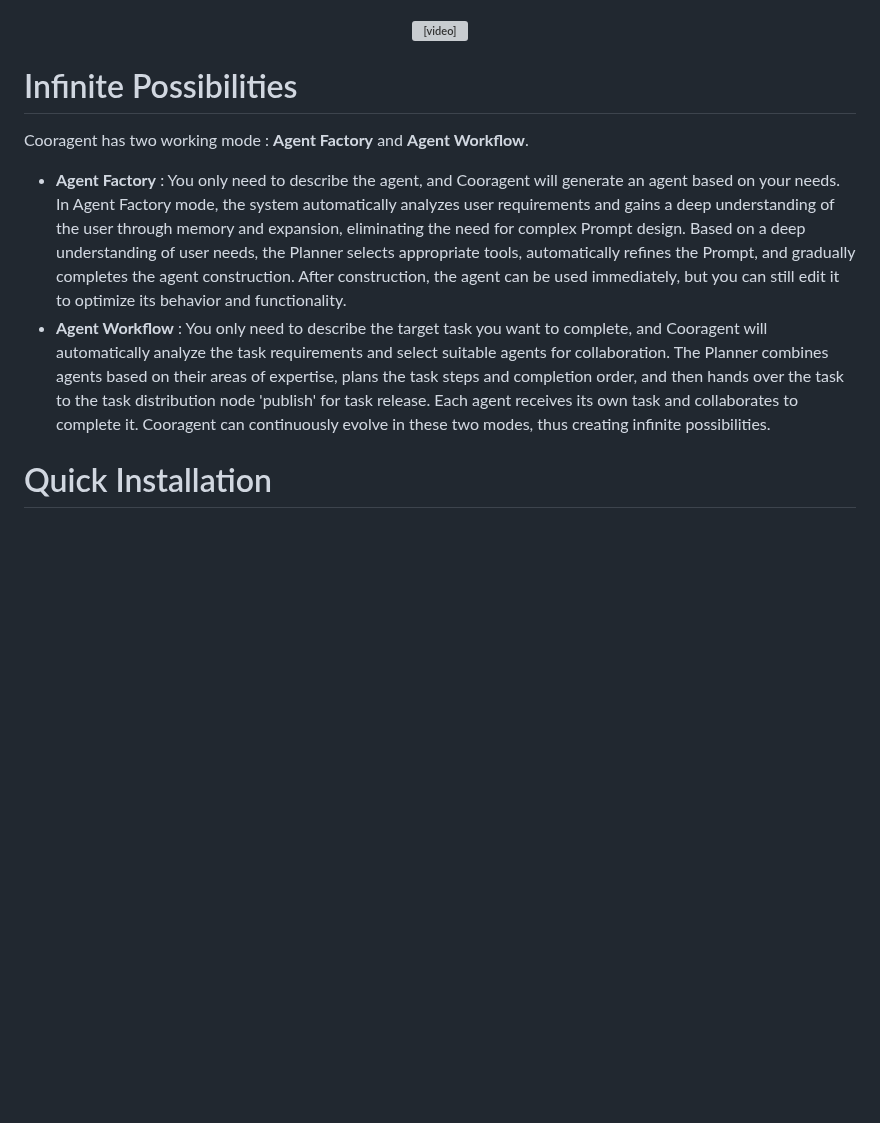
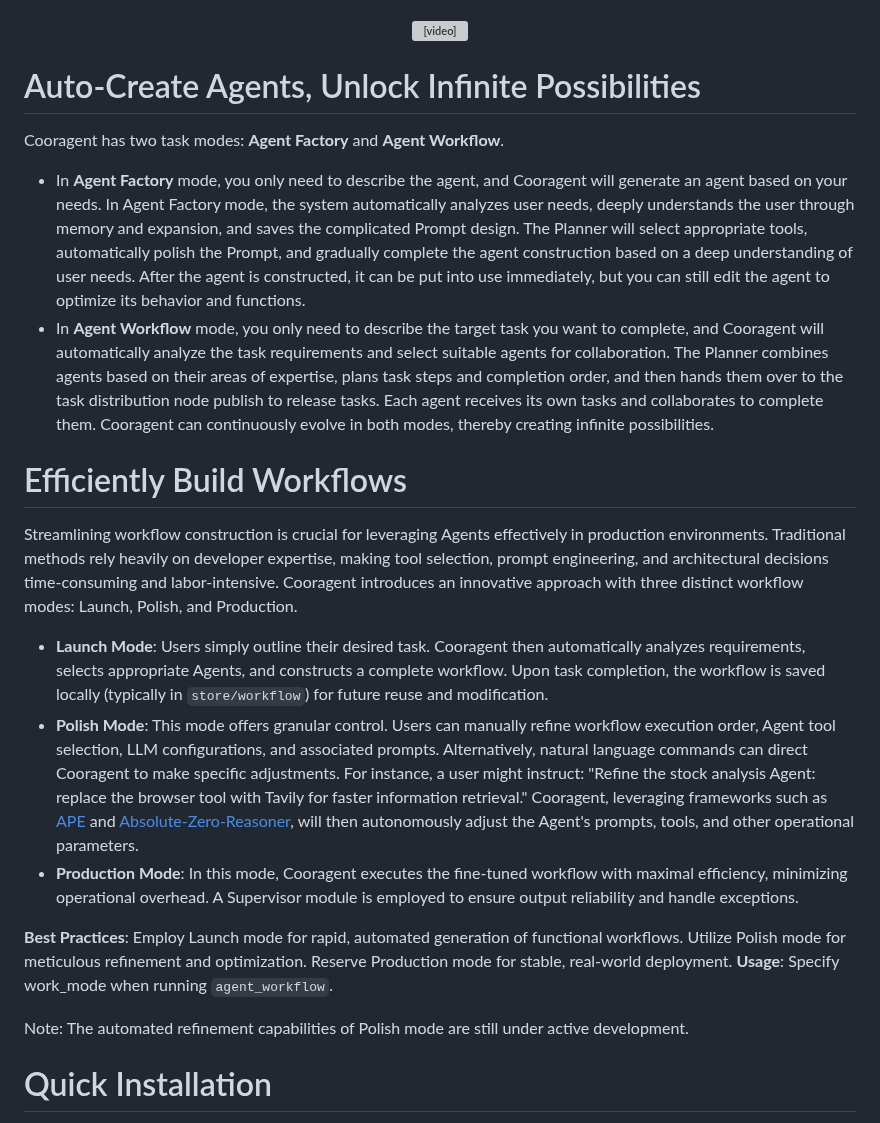
Before and after one commit to hangeaiagent/cooragent, a Markdown page: README.md, the part around the change. Rendered like a GitHub page; blank space fills up the shorter version; grey boxes are pictures that could not be loaded.

```diff
--- a/README.md
+++ b/README.md
@@ -14,11 +14,23 @@ Cooragent is an AI agent collaboration community. In this community, you can cre
 <video src="https://github.com/user-attachments/assets/9af611e3-aed6-4a2f-8663-428a7707fe8d" width="70%" alt="introduce cooragent" controls></video>
 </h5>
 
-# Infinite Possibilities
-Cooragent has two working mode : **Agent Factory** and **Agent Workflow**.
-- **Agent Factory** : You only need to describe the agent, and Cooragent will generate an agent based on your needs. In Agent Factory mode, the system automatically analyzes user requirements and gains a deep understanding of the user through memory and expansion, eliminating the need for complex Prompt design. Based on a deep understanding of user needs, the Planner selects appropriate tools, automatically refines the Prompt, and gradually completes the agent construction. After construction, the agent can be used immediately, but you can still edit it to optimize its behavior and functionality.
-- **Agent Workflow** : You only need to describe the target task you want to complete, and Cooragent will automatically analyze the task requirements and select suitable agents for collaboration. The Planner combines agents based on their areas of expertise, plans the task steps and completion order, and then hands over the task to the task distribution node 'publish' for task release. Each agent receives its own task and collaborates to complete it.
-Cooragent can continuously evolve in these two modes, thus creating infinite possibilities.
+# Auto-Create Agents, Unlock Infinite Possibilities
+Cooragent has two task modes: **Agent Factory** and **Agent Workflow**.
+- In **Agent Factory** mode, you only need to describe the agent, and Cooragent will generate an agent based on your needs. In Agent Factory mode, the system automatically analyzes user needs, deeply understands the user through memory and expansion, and saves the complicated Prompt design. The Planner will select appropriate tools, automatically polish the Prompt, and gradually complete the agent construction based on a deep understanding of user needs. After the agent is constructed, it can be put into use immediately, but you can still edit the agent to optimize its behavior and functions.
+- In **Agent Workflow** mode, you only need to describe the target task you want to complete, and Cooragent will automatically analyze the task requirements and select suitable agents for collaboration. The Planner combines agents based on their areas of expertise, plans task steps and completion order, and then hands them over to the task distribution node publish to release tasks. Each agent receives its own tasks and collaborates to complete them.
+Cooragent can continuously evolve in both modes, thereby creating infinite possibilities.
+
+# Efficiently Build Workflows
+Streamlining workflow construction is crucial for leveraging Agents effectively in production environments. Traditional methods rely heavily on developer expertise, making tool selection, prompt engineering, and architectural decisions time-consuming and labor-intensive. Cooragent introduces an innovative approach with three distinct workflow modes: Launch, Polish, and Production.
+
+-   **Launch Mode**: Users simply outline their desired task. Cooragent then automatically analyzes requirements, selects appropriate Agents, and constructs a complete workflow. Upon task completion, the workflow is saved locally (typically in `store/workflow`) for future reuse and modification.
+-   **Polish Mode**: This mode offers granular control. Users can manually refine workflow execution order, Agent tool selection, LLM configurations, and associated prompts. Alternatively, natural language commands can direct Cooragent to make specific adjustments. For instance, a user might instruct: "Refine the stock analysis Agent: replace the browser tool with Tavily for faster information retrieval." Cooragent, leveraging frameworks such as [APE](https://arxiv.org/abs/2211.01910) and [Absolute-Zero-Reasoner](https://andrewzh112.github.io/absolute-zero-reasoner/), will then autonomously adjust the Agent's prompts, tools, and other operational parameters.
+-   **Production Mode**: In this mode, Cooragent executes the fine-tuned workflow with maximal efficiency, minimizing operational overhead. A Supervisor module is employed to ensure output reliability and handle exceptions.
+
+**Best Practices**: Employ Launch mode for rapid, automated generation of functional workflows. Utilize Polish mode for meticulous refinement and optimization. Reserve Production mode for stable, real-world deployment.
+**Usage**: Specify work_mode when running `agent_workflow`.
+
+Note: The automated refinement capabilities of Polish mode are still under active development.
 
 # Quick Installation
 
```
Also changed, not shown: README_zh.md (+15 -2 lines).
